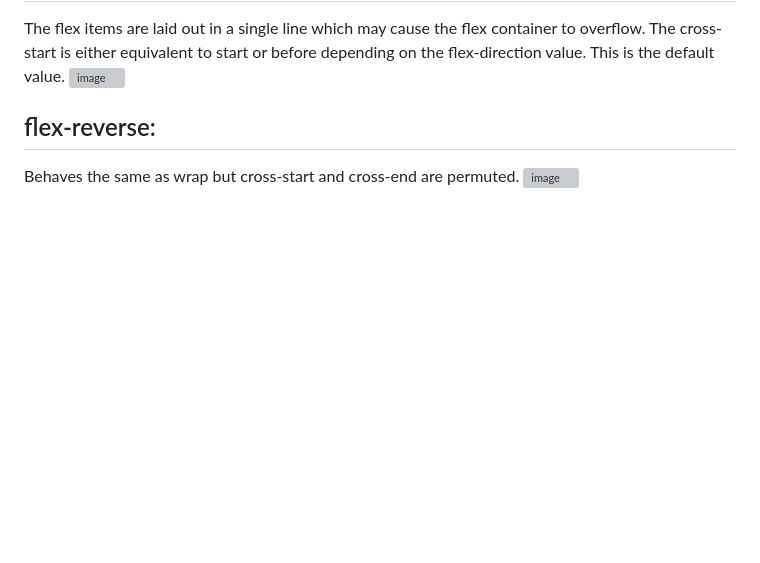
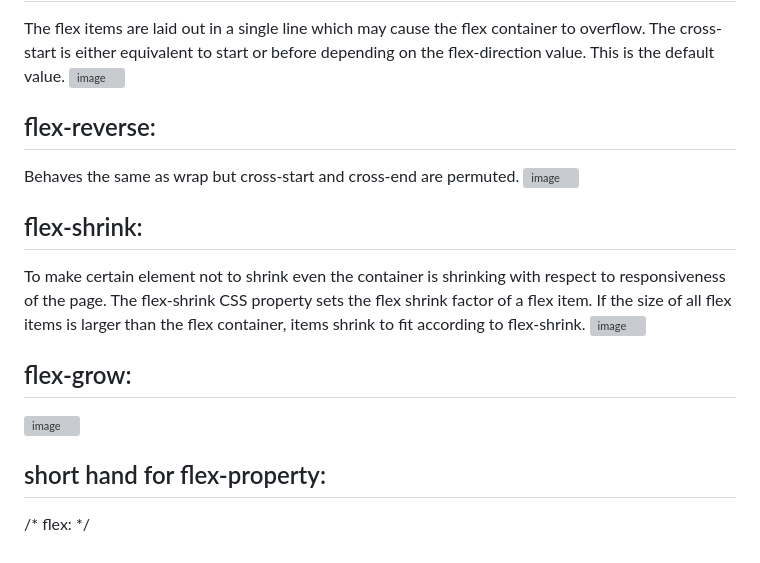
Before and after one commit to KotaYamini/CSS-Flexboxes, a Markdown page: README.md, the part around the change. GitHub-like rendering; blank space fills up the shorter version; grey boxes are pictures that could not be loaded.

```diff
--- a/README.md
+++ b/README.md
@@ -104,3 +104,22 @@ flex-reverse:
 -------------
 Behaves the same as wrap but cross-start and cross-end are permuted.
 ![image](https://user-images.githubusercontent.com/48117959/235300947-f2717c52-aed3-4ca8-925a-091f8e2b023a.png)
+
+
+flex-shrink:
+------------
+To make certain element not to shrink even the container is shrinking with respect to responsiveness of the page.
+The flex-shrink CSS property sets the flex shrink factor of a flex item.
+If the size of all flex items is larger than the flex container, items shrink to fit according to flex-shrink.
+![image](https://user-images.githubusercontent.com/48117959/235301053-55607524-566f-406c-833c-01cba16949cc.png)
+
+
+flex-grow:
+----------
+
+![image](https://user-images.githubusercontent.com/48117959/235301266-92d0932a-35af-4439-a0ce-2e28e8d2f7df.png)
+
+
+short hand for flex-property:
+-------------------------------
+  /* flex: <flex-grow> <flex-shrink> <flex-basis> */
```
